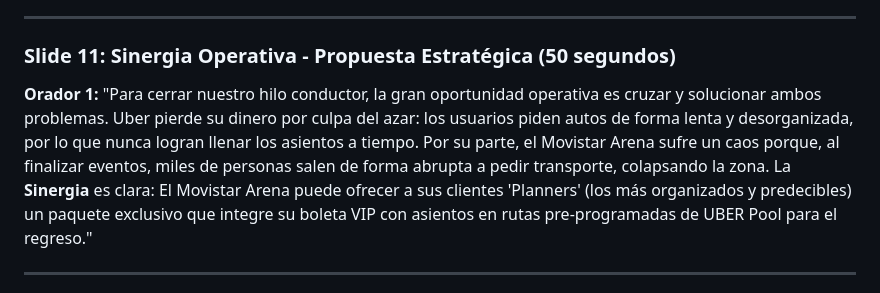
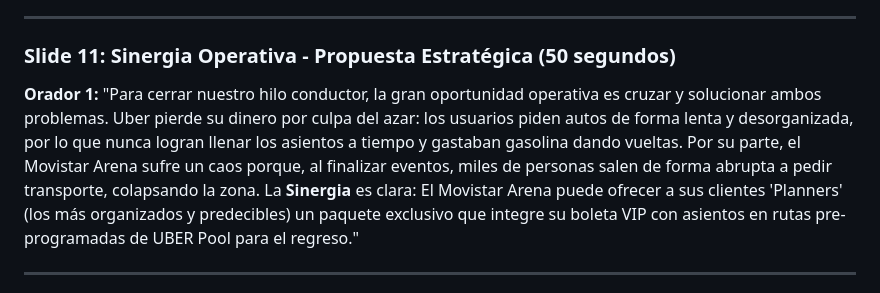
Before and after one commit to miguel-camargo611/Taller-Estadistica-Bayesiana, a Markdown page: Desarrollo_taller_actual/guion_exposicion.md, the part around the change. GitHub-like rendering.

Commit message:
docs: pequeño ajuste de redacción en guion de exposición

```diff
--- a/Desarrollo_taller_actual/guion_exposicion.md
+++ b/Desarrollo_taller_actual/guion_exposicion.md
@@ -71,7 +71,7 @@ Sin embargo, noten la tabla inferior: **beta 5 (Seat Front) y beta 6 (Seat Balco
 
 ### Slide 11: Sinergia Operativa - Propuesta Estratégica (50 segundos)
 **Orador 1:**
-"Para cerrar nuestro hilo conductor, la gran oportunidad operativa es cruzar y solucionar ambos problemas. Uber pierde su dinero por culpa del azar: los usuarios piden autos de forma lenta y desorganizada, por lo que nunca logran llenar los asientos a tiempo. Por su parte, el Movistar Arena sufre un caos porque, al finalizar eventos, miles de personas salen de forma abrupta a pedir transporte, colapsando la zona.
+"Para cerrar nuestro hilo conductor, la gran oportunidad operativa es cruzar y solucionar ambos problemas. Uber pierde su dinero por culpa del azar: los usuarios piden autos de forma lenta y desorganizada, por lo que nunca logran llenar los asientos a tiempo y gastaban gasolina dando vueltas. Por su parte, el Movistar Arena sufre un caos porque, al finalizar eventos, miles de personas salen de forma abrupta a pedir transporte, colapsando la zona.
 La **Sinergia** es clara: El Movistar Arena puede ofrecer a sus clientes 'Planners' (los más organizados y predecibles) un paquete exclusivo que integre su boleta VIP con asientos en rutas pre-programadas de UBER Pool para el regreso."
 
 ---
```
